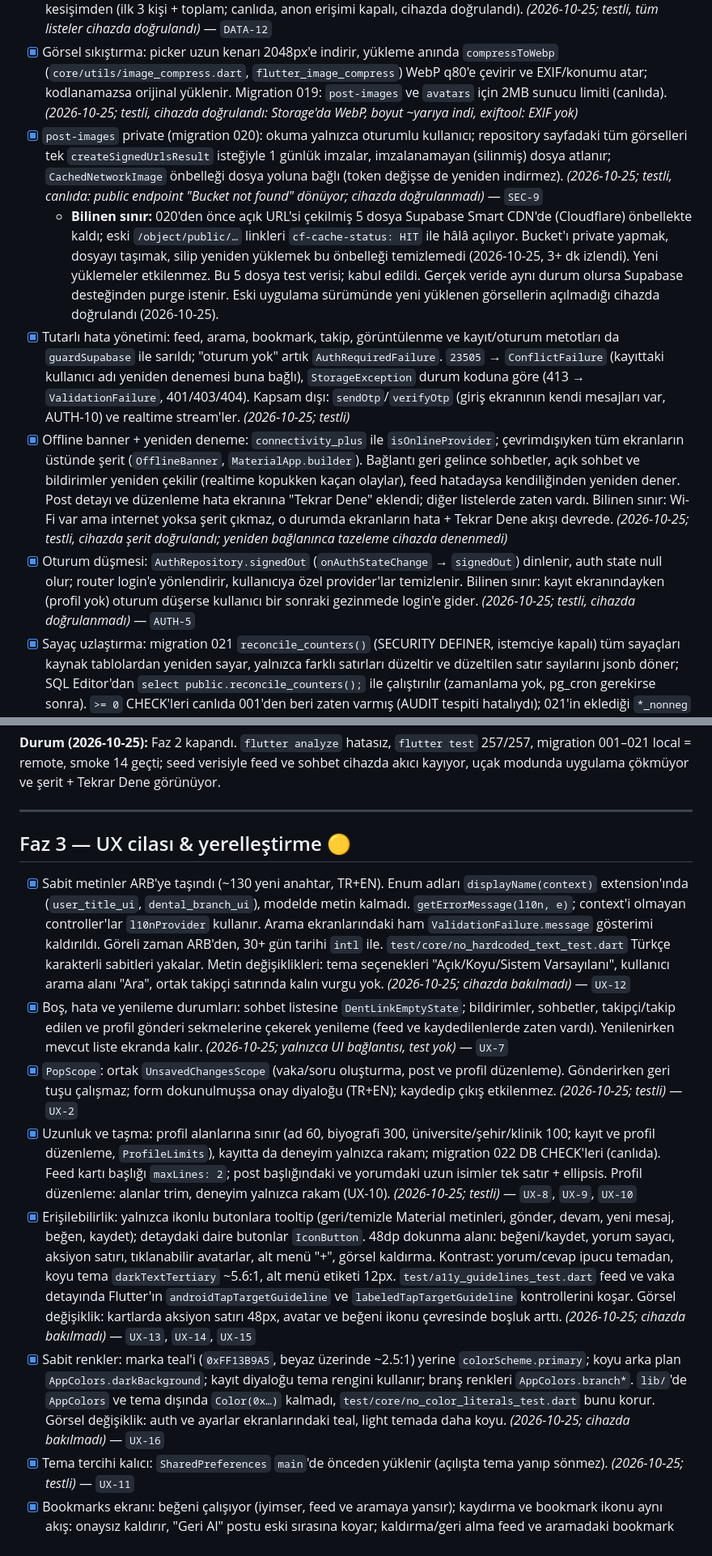
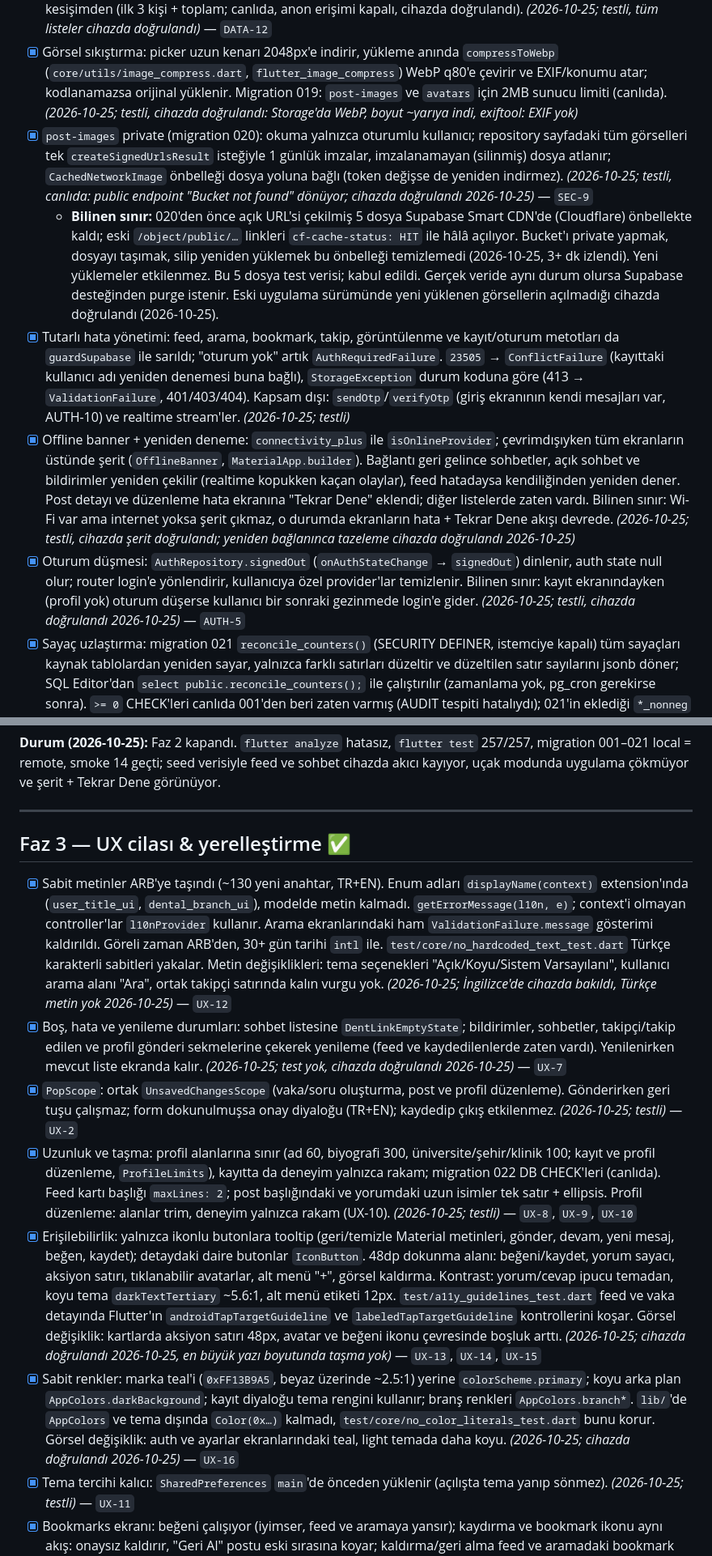
Before and after one commit to SaBenBurra/dentalink, a Markdown page: docs/ROADMAP.md, 2 parts joined by grey strips. Shown at 81% size. Drawn GitHub-style.

```diff
--- a/docs/ROADMAP.md
+++ b/docs/ROADMAP.md
@@ -118,11 +119,11 @@
 
 - [x] Cursor (keyset) sayfalama + sonsuz kaydırma: feed, yorumlar, arama, mesajlar, takipçiler, bookmark'lar. Liste sonundaki `LoadMoreFooter` göründükçe sonraki sayfayı ister (sohbette yukarı kaydırınca eski mesajlar); yorumlarda "Daha fazla göster" butonu. Silme ve profil etkileşimi yüklenen sayfaları korur (tek öğe güncellenir). Sohbet listesi sayfasız. Ortak takipçiler migration 018 `get_mutual_followers` RPC'siyle DB'de kesişimden (ilk 3 kişi + toplam; canlıda, anon erişimi kapalı, cihazda doğrulandı). _(2026-10-25; testli, tüm listeler cihazda doğrulandı)_ — `DATA-12`
 - [x] Görsel sıkıştırma: picker uzun kenarı 2048px'e indirir, yükleme anında `compressToWebp` (`core/utils/image_compress.dart`, `flutter_image_compress`) WebP q80'e çevirir ve EXIF/konumu atar; kodlanamazsa orijinal yüklenir. Migration 019: `post-images` ve `avatars` için 2MB sunucu limiti (canlıda). _(2026-10-25; testli, cihazda doğrulandı: Storage'da WebP, boyut ~yarıya indi, exiftool: EXIF yok)_
-- [x] `post-images` private (migration 020): okuma yalnızca oturumlu kullanıcı; repository sayfadaki tüm görselleri tek `createSignedUrlsResult` isteğiyle 1 günlük imzalar, imzalanamayan (silinmiş) dosya atlanır; `CachedNetworkImage` önbelleği dosya yoluna bağlı (token değişse de yeniden indirmez). _(2026-10-25; testli, canlıda: public endpoint "Bucket not found" dönüyor; cihazda doğrulanmadı)_ — `SEC-9`
+- [x] `post-images` private (migration 020): okuma yalnızca oturumlu kullanıcı; repository sayfadaki tüm görselleri tek `createSignedUrlsResult` isteğiyle 1 günlük imzalar, imzalanamayan (silinmiş) dosya atlanır; `CachedNetworkImage` önbelleği dosya yoluna bağlı (token değişse de yeniden indirmez). _(2026-10-25; testli, canlıda: public endpoint "Bucket not found" dönüyor; cihazda doğrulandı 2026-10-25)_ — `SEC-9`
   - **Bilinen sınır:** 020'den önce açık URL'si çekilmiş 5 dosya Supabase Smart CDN'de (Cloudflare) önbellekte kaldı; eski `/object/public/…` linkleri `cf-cache-status: HIT` ile hâlâ açılıyor. Bucket'ı private yapmak, dosyayı taşımak, silip yeniden yüklemek bu önbelleği temizlemedi (2026-10-25, 3+ dk izlendi). Yeni yüklemeler etkilenmez. Bu 5 dosya test verisi; kabul edildi. Gerçek veride aynı durum olursa Supabase desteğinden purge istenir. Eski uygulama sürümünde yeni yüklenen görsellerin açılmadığı cihazda doğrulandı (2026-10-25).
 - [x] Tutarlı hata yönetimi: feed, arama, bookmark, takip, görüntülenme ve kayıt/oturum metotları da `guardSupabase` ile sarıldı; "oturum yok" artık `AuthRequiredFailure`. `23505` → `ConflictFailure` (kayıttaki kullanıcı adı yeniden denemesi buna bağlı), `StorageException` durum koduna göre (413 → `ValidationFailure`, 401/403/404). Kapsam dışı: `sendOtp`/`verifyOtp` (giriş ekranının kendi mesajları var, AUTH-10) ve realtime stream'ler. _(2026-10-25; testli)_
-- [x] Offline banner + yeniden deneme: `connectivity_plus` ile `isOnlineProvider`; çevrimdışıyken tüm ekranların üstünde şerit (`OfflineBanner`, `MaterialApp.builder`). Bağlantı geri gelince sohbetler, açık sohbet ve bildirimler yeniden çekilir (realtime kopukken kaçan olaylar), feed hatadaysa kendiliğinden yeniden dener. Post detayı ve düzenleme hata ekranına "Tekrar Dene" eklendi; diğer listelerde zaten vardı. Bilinen sınır: Wi-Fi var ama internet yoksa şerit çıkmaz, o durumda ekranların hata + Tekrar Dene akışı devrede. _(2026-10-25; testli, cihazda şerit doğrulandı; yeniden bağlanınca tazeleme cihazda denenmedi)_
-- [x] Oturum düşmesi: `AuthRepository.signedOut` (`onAuthStateChange` → `signedOut`) dinlenir, auth state null olur; router login'e yönlendirir, kullanıcıya özel provider'lar temizlenir. Bilinen sınır: kayıt ekranındayken (profil yok) oturum düşerse kullanıcı bir sonraki gezinmede login'e gider. _(2026-10-25; testli, cihazda doğrulanmadı)_ — `AUTH-5`
+- [x] Offline banner + yeniden deneme: `connectivity_plus` ile `isOnlineProvider`; çevrimdışıyken tüm ekranların üstünde şerit (`OfflineBanner`, `MaterialApp.builder`). Bağlantı geri gelince sohbetler, açık sohbet ve bildirimler yeniden çekilir (realtime kopukken kaçan olaylar), feed hatadaysa kendiliğinden yeniden dener. Post detayı ve düzenleme hata ekranına "Tekrar Dene" eklendi; diğer listelerde zaten vardı. Bilinen sınır: Wi-Fi var ama internet yoksa şerit çıkmaz, o durumda ekranların hata + Tekrar Dene akışı devrede. _(2026-10-25; testli, cihazda şerit doğrulandı; yeniden bağlanınca tazeleme cihazda doğrulandı 2026-10-25)_
+- [x] Oturum düşmesi: `AuthRepository.signedOut` (`onAuthStateChange` → `signedOut`) dinlenir, auth state null olur; router login'e yönlendirir, kullanıcıya özel provider'lar temizlenir. Bilinen sınır: kayıt ekranındayken (profil yok) oturum düşerse kullanıcı bir sonraki gezinmede login'e gider. _(2026-10-25; testli, cihazda doğrulandı 2026-10-25)_ — `AUTH-5`
 - [x] Sayaç uzlaştırma: migration 021 `reconcile_counters()` (SECURITY DEFINER, istemciye kapalı) tüm sayaçları kaynak tablolardan yeniden sayar, yalnızca farklı satırları düzeltir ve düzeltilen satır sayılarını jsonb döner; SQL Editor'dan `select public.reconcile_counters();` ile çalıştırılır (zamanlama yok, pg_cron gerekirse sonra). `>= 0` CHECK'leri canlıda 001'den beri zaten varmış (AUDIT tespiti hatalıydı); 021'in eklediği `*_nonneg` CHECK'leri tekrar, zararsız. Trigger'lardaki `GREATEST(…,0)` kaldı (sapmada unlike hata vermesin). _(2026-10-25; canlıda, sapma 0 satır, smoke 14 geçti)_ — `DATA-18`
 - [x] `searchUsers` oturumsuzken kendini dışlama filtresini atlar — `DATA-20`
 
@@ -134,14 +135,14 @@
 
 ---
 
-## Faz 3 — UX cilası & yerelleştirme 🟡
+## Faz 3 — UX cilası & yerelleştirme ✅
 
-- [x] Sabit metinler ARB'ye taşındı (~130 yeni anahtar, TR+EN). Enum adları `displayName(context)` extension'ında (`user_title_ui`, `dental_branch_ui`), modelde metin kalmadı. `getErrorMessage(l10n, e)`; context'i olmayan controller'lar `l10nProvider` kullanır. Arama ekranlarındaki ham `ValidationFailure.message` gösterimi kaldırıldı. Göreli zaman ARB'den, 30+ gün tarihi `intl` ile. `test/core/no_hardcoded_text_test.dart` Türkçe karakterli sabitleri yakalar. Metin değişiklikleri: tema seçenekleri "Açık/Koyu/Sistem Varsayılanı", kullanıcı arama alanı "Ara", ortak takipçi satırında kalın vurgu yok. _(2026-10-25; cihazda bakılmadı)_ — `UX-12`
-- [x] Boş, hata ve yenileme durumları: sohbet listesine `DentLinkEmptyState`; bildirimler, sohbetler, takipçi/takip edilen ve profil gönderi sekmelerine çekerek yenileme (feed ve kaydedilenlerde zaten vardı). Yenilenirken mevcut liste ekranda kalır. _(2026-10-25; yalnızca UI bağlantısı, test yok)_ — `UX-7`
+- [x] Sabit metinler ARB'ye taşındı (~130 yeni anahtar, TR+EN). Enum adları `displayName(context)` extension'ında (`user_title_ui`, `dental_branch_ui`), modelde metin kalmadı. `getErrorMessage(l10n, e)`; context'i olmayan controller'lar `l10nProvider` kullanır. Arama ekranlarındaki ham `ValidationFailure.message` gösterimi kaldırıldı. Göreli zaman ARB'den, 30+ gün tarihi `intl` ile. `test/core/no_hardcoded_text_test.dart` Türkçe karakterli sabitleri yakalar. Metin değişiklikleri: tema seçenekleri "Açık/Koyu/Sistem Varsayılanı", kullanıcı arama alanı "Ara", ortak takipçi satırında kalın vurgu yok. _(2026-10-25; İngilizce'de cihazda bakıldı, Türkçe metin yok 2026-10-25)_ — `UX-12`
+- [x] Boş, hata ve yenileme durumları: sohbet listesine `DentLinkEmptyState`; bildirimler, sohbetler, takipçi/takip edilen ve profil gönderi sekmelerine çekerek yenileme (feed ve kaydedilenlerde zaten vardı). Yenilenirken mevcut liste ekranda kalır. _(2026-10-25; test yok, cihazda doğrulandı 2026-10-25)_ — `UX-7`
 - [x] `PopScope`: ortak `UnsavedChangesScope` (vaka/soru oluşturma, post ve profil düzenleme). Gönderirken geri tuşu çalışmaz; form dokunulmuşsa onay diyaloğu (TR+EN); kaydedip çıkış etkilenmez. _(2026-10-25; testli)_ — `UX-2`
 - [x] Uzunluk ve taşma: profil alanlarına sınır (ad 60, biyografi 300, üniversite/şehir/klinik 100; kayıt ve profil düzenleme, `ProfileLimits`), kayıtta da deneyim yalnızca rakam; migration 022 DB CHECK'leri (canlıda). Feed kartı başlığı `maxLines: 2`; post başlığındaki ve yorumdaki uzun isimler tek satır + ellipsis. Profil düzenleme: alanlar trim, deneyim yalnızca rakam (UX-10). _(2026-10-25; testli)_ — `UX-8`, `UX-9`, `UX-10`
-- [x] Erişilebilirlik: yalnızca ikonlu butonlara tooltip (geri/temizle Material metinleri, gönder, devam, yeni mesaj, beğen, kaydet); detaydaki daire butonlar `IconButton`. 48dp dokunma alanı: beğeni/kaydet, yorum sayacı, aksiyon satırı, tıklanabilir avatarlar, alt menü "+", görsel kaldırma. Kontrast: yorum/cevap ipucu temadan, koyu tema `darkTextTertiary` ~5.6:1, alt menü etiketi 12px. `test/a11y_guidelines_test.dart` feed ve vaka detayında Flutter'ın `androidTapTargetGuideline` ve `labeledTapTargetGuideline` kontrollerini koşar. Görsel değişiklik: kartlarda aksiyon satırı 48px, avatar ve beğeni ikonu çevresinde boşluk arttı. _(2026-10-25; cihazda bakılmadı)_ — `UX-13`, `UX-14`, `UX-15`
-- [x] Sabit renkler: marka teal'i (`0xFF13B9A5`, beyaz üzerinde ~2.5:1) yerine `colorScheme.primary`; koyu arka plan `AppColors.darkBackground`; kayıt diyaloğu tema rengini kullanır; branş renkleri `AppColors.branch*`. `lib/`'de `AppColors` ve tema dışında `Color(0x…)` kalmadı, `test/core/no_color_literals_test.dart` bunu korur. Görsel değişiklik: auth ve ayarlar ekranlarındaki teal, light temada daha koyu. _(2026-10-25; cihazda bakılmadı)_ — `UX-16`
+- [x] Erişilebilirlik: yalnızca ikonlu butonlara tooltip (geri/temizle Material metinleri, gönder, devam, yeni mesaj, beğen, kaydet); detaydaki daire butonlar `IconButton`. 48dp dokunma alanı: beğeni/kaydet, yorum sayacı, aksiyon satırı, tıklanabilir avatarlar, alt menü "+", görsel kaldırma. Kontrast: yorum/cevap ipucu temadan, koyu tema `darkTextTertiary` ~5.6:1, alt menü etiketi 12px. `test/a11y_guidelines_test.dart` feed ve vaka detayında Flutter'ın `androidTapTargetGuideline` ve `labeledTapTargetGuideline` kontrollerini koşar. Görsel değişiklik: kartlarda aksiyon satırı 48px, avatar ve beğeni ikonu çevresinde boşluk arttı. _(2026-10-25; cihazda doğrulandı 2026-10-25, en büyük yazı boyutunda taşma yok)_ — `UX-13`, `UX-14`, `UX-15`
+- [x] Sabit renkler: marka teal'i (`0xFF13B9A5`, beyaz üzerinde ~2.5:1) yerine `colorScheme.primary`; koyu arka plan `AppColors.darkBackground`; kayıt diyaloğu tema rengini kullanır; branş renkleri `AppColors.branch*`. `lib/`'de `AppColors` ve tema dışında `Color(0x…)` kalmadı, `test/core/no_color_literals_test.dart` bunu korur. Görsel değişiklik: auth ve ayarlar ekranlarındaki teal, light temada daha koyu. _(2026-10-25; cihazda doğrulandı 2026-10-25)_ — `UX-16`
 - [x] Tema tercihi kalıcı: `SharedPreferences` `main`'de önceden yüklenir (açılışta tema yanıp sönmez). _(2026-10-25; testli)_ — `UX-11`
 - [x] Bookmarks ekranı: beğeni çalışıyor (iyimser, feed ve aramaya yansır); kaydırma ve bookmark ikonu aynı akış: onaysız kaldırır, "Geri Al" postu eski sırasına koyar; kaldırma/geri alma feed ve aramadaki bookmark durumunu da günceller. _(2026-10-25; testli)_ — `BUG-24`
 - [x] Kayıt başarı diyaloğu yarışı: kayıt sürerken ve diyalog açıkken `authRedirectHoldProvider` tutulur. Hazır avatarlar kaldırıldı (karar 2026-10-25); fotoğraf seçilmezse ikon gösterilir. _(2026-10-25; widget testli)_ — `BUG-21`, `AUTH-8`
```
Also changed, not shown: other parts of docs/ROADMAP.md (+8 -5 lines).
